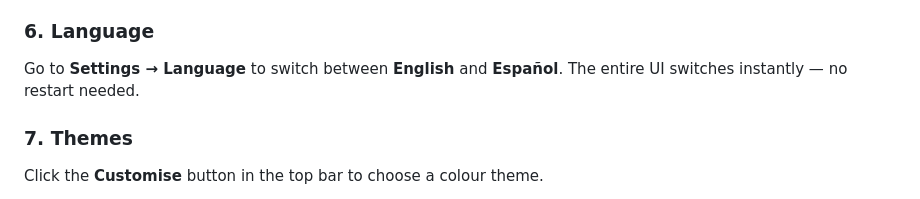
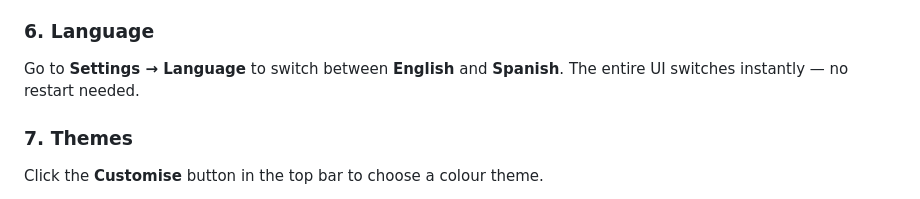
Before and after one commit to EDR23/EDR-VAULT, a Markdown page: README.md, the part around the change. Drawn GitHub-style.

```diff
--- a/README.md
+++ b/README.md
@@ -60,7 +60,7 @@ EDR-Vault uses standard FTP for cloud backups. We recommend **[ftpgrid.com](http
 4. Enter those details in **Settings → FTP Configuration**
 
 ### 6. Language
-Go to **Settings → Language** to switch between **English** and **Español**. The entire UI switches instantly — no restart needed.
+Go to **Settings → Language** to switch between **English** and **Spanish**. The entire UI switches instantly — no restart needed.
 
 ### 7. Themes
 Click the **Customise** button in the top bar to choose a colour theme.
```
